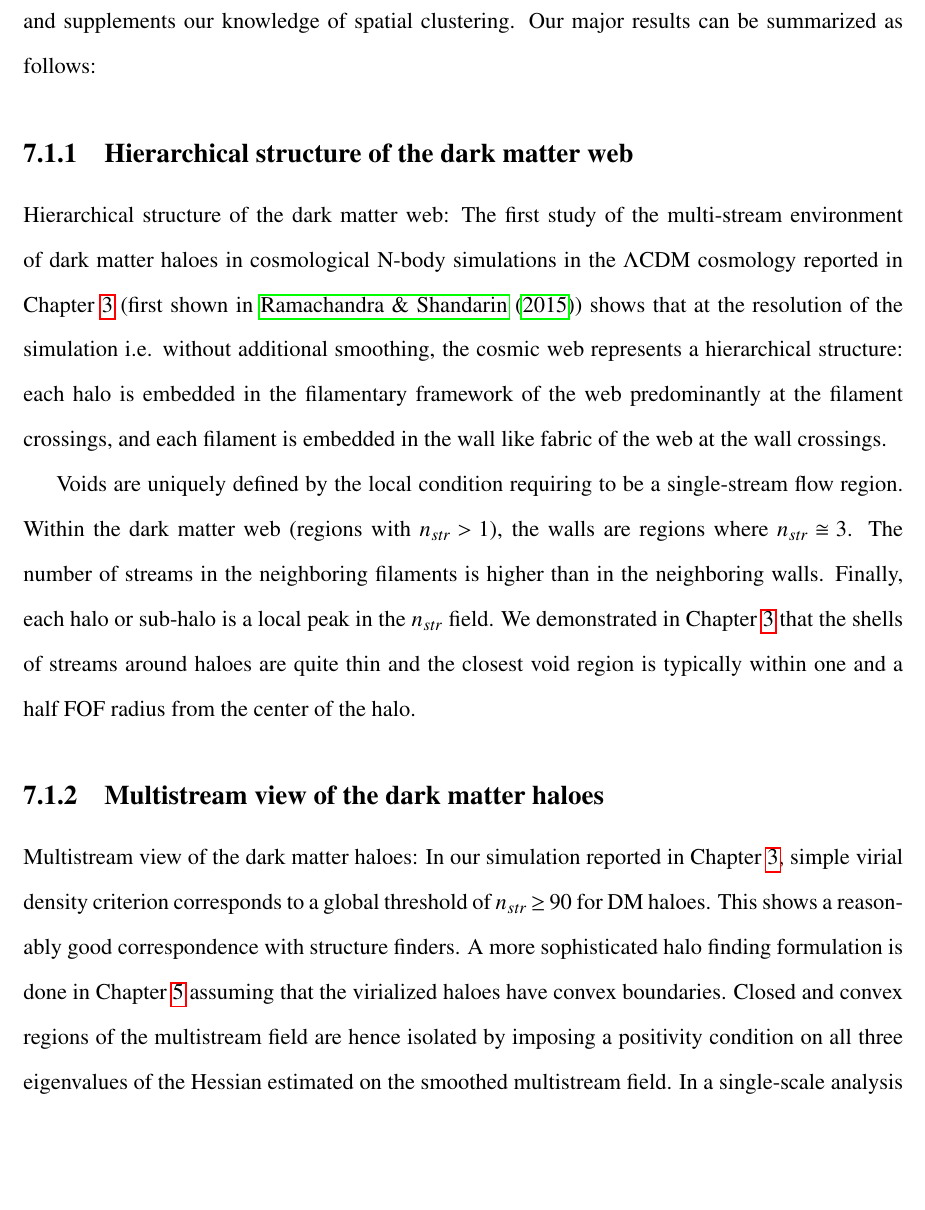
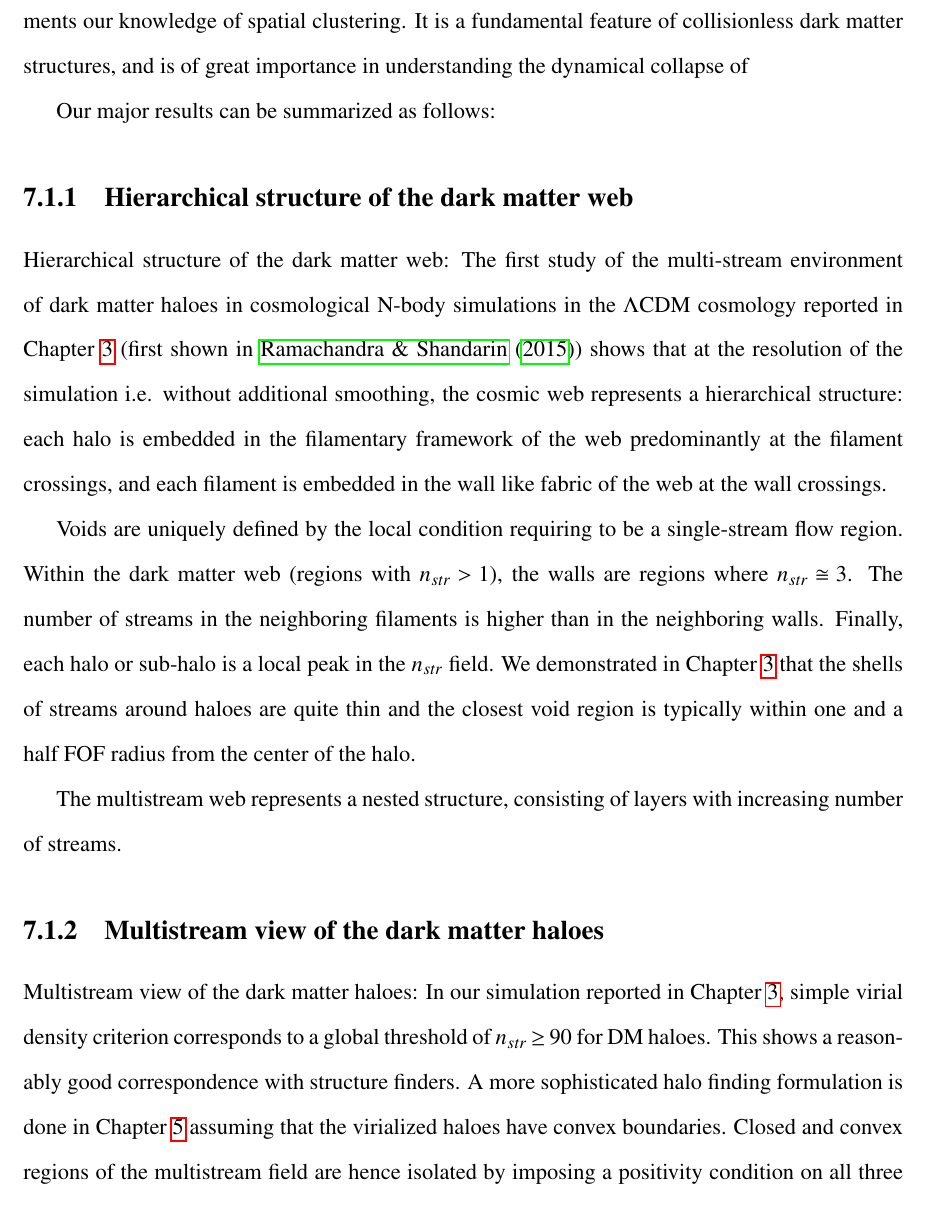
Before and after one commit to nesar/Thesis, a LaTeX thesis (Draft/thesis-ku.tex, which reads Draft/Chapter6/concl.tex): part of page 177 of 219, cut at the place of the change, the shorter picture padded with empty space. Compiled offline with pdfLaTeX.

Commit message:
final changes

```diff
--- a/Draft/Chapter6/concl.tex
+++ b/Draft/Chapter6/concl.tex
@@ -10,13 +10,20 @@ This final chapter encapsulates significant findings of our work. In addition, w
 The full dynamical state of cold dark matter can be described as a three-dimensional sub-manifold
 in six-dimensional phase space - the dark matter sheet. In our study we use a Lagrangian sub-manifold ${\bf x} = {\bf x}({\bf q},t)$
 (where {\bf x} and {\bf q} are co-moving Eulerian and Lagrangian coordinates respectively), which
-is dynamically  equivalent to the dark matter sheet but is more convenient for numerical analysis. Projecting the Lagrangian sub-manifold at each point in the configuration space defines the multistream field  $n_{str}(\mathbf{x}, z)$. This integer-valued field is equivalent to counting the number of foldings in the sub-manifold and we numerically calculate by a Lagrangian tessellation scheme. The resulting multistream field is dynamical, positively correlated with matter density, and supplements our knowledge of spatial clustering. Our major results can be summarized as follows:
+is dynamically  equivalent to the dark matter sheet but is more convenient for numerical analysis. Projecting the Lagrangian sub-manifold at each point in the configuration space defines the multistream field  $n_{str}(\mathbf{x}, z)$. This integer-valued field is equivalent to counting the number of foldings in the sub-manifold and we numerically calculate by a Lagrangian tessellation scheme. The resulting multistream field is positively correlated with matter density, and supplements our knowledge of spatial clustering. It is a fundamental feature of collisionless dark matter structures, and is of great importance in understanding the dynamical collapse of
+
+
+
+Our major results can be summarized as follows:
 
 % \begin{itemize}
 \subsection{Hierarchical structure of the dark matter web}
 Hierarchical structure of the dark matter web: The first study of the multi-stream environment of dark matter haloes in cosmological N-body simulations in the $\Lambda$CDM cosmology reported in Chapter \ref{chapter3} (first shown in \cite{Ramachandra2015}) shows that at the resolution of the simulation i.e. without additional smoothing, the cosmic web represents a hierarchical structure: each halo is embedded in the filamentary framework of the web predominantly  at the filament crossings, and each filament is embedded in the wall like fabric of the web at the wall crossings.
 
 Voids are uniquely defined by the local condition requiring to be a single-stream flow region. Within the dark matter web (regions with $n_{str} > 1$), the walls are regions where $n_{str} \cong 3$. The number of streams in the neighboring filaments is higher than in the neighboring walls. Finally, each halo or sub-halo is a local peak in the $n_{str}$ field. We demonstrated in Chapter \ref{chapter3} that the shells of streams around haloes are quite thin and the closest void region is typically within one and a half FOF radius from the center of the halo.
+
+The multistream web represents a nested structure, consisting of layers with increasing number of streams.
+
 
 % number of streams is equal to three or a few.
 \subsection{Multistream view of the dark matter haloes}
```
Also changed, not shown: Draft/Chapter3/Paper2015.tex (+3 -8 lines).
